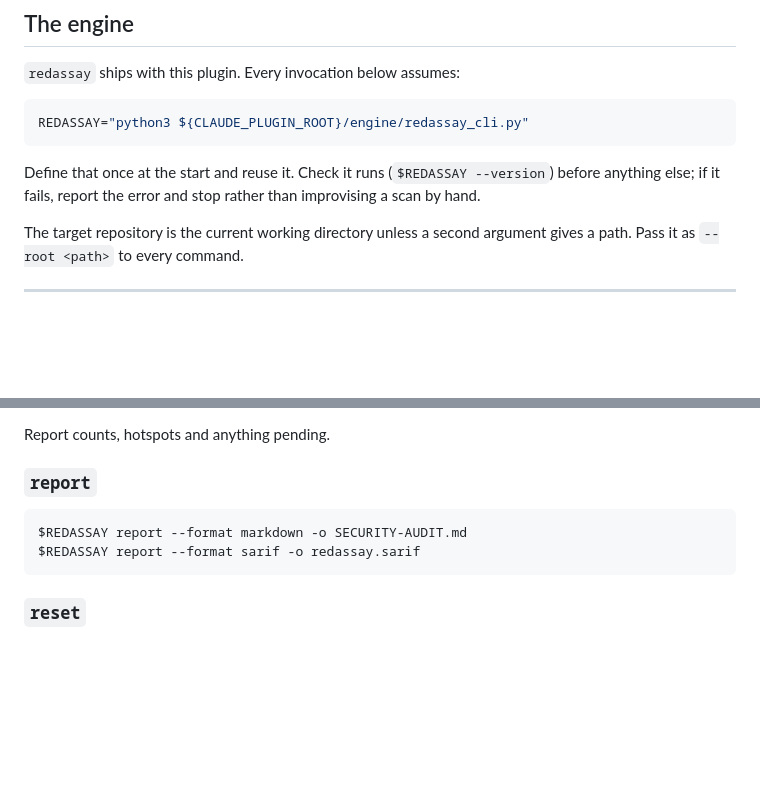
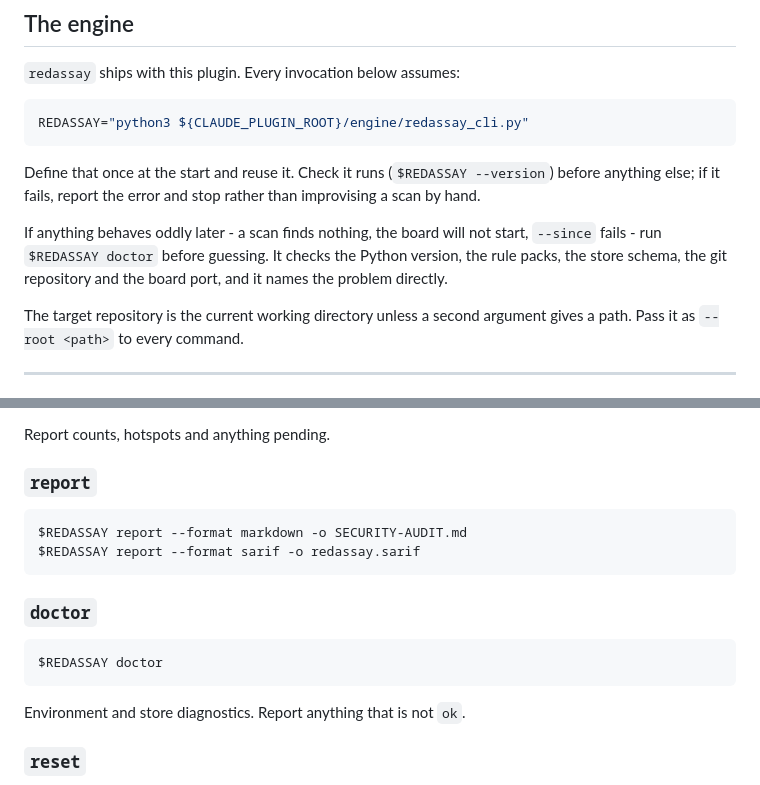
Before and after one commit to Himasnhu-AT/redassay-security-audit, a Markdown page: commands/redassay-security.md, 2 parts joined by grey strips. Rendered like a GitHub page; blank space fills up the shorter version.

Commit message:
docs(plugin): point the command at doctor when something misbehaves

````diff
--- a/commands/redassay-security.md
+++ b/commands/redassay-security.md
@@ -24,6 +24,11 @@ REDASSAY="python3 ${CLAUDE_PLUGIN_ROOT}/engine/redassay_cli.py"
 Define that once at the start and reuse it. Check it runs (`$REDASSAY --version`)
 before anything else; if it fails, report the error and stop rather than
 improvising a scan by hand.
+
+If anything behaves oddly later - a scan finds nothing, the board will not
+start, `--since` fails - run `$REDASSAY doctor` before guessing. It checks the
+Python version, the rule packs, the store schema, the git repository and the
+board port, and it names the problem directly.
 
 The target repository is the current working directory unless a second argument
 gives a path. Pass it as `--root <path>` to every command.
@@ -206,6 +211,12 @@ $REDASSAY report --format markdown -o SECURITY-AUDIT.md
 $REDASSAY report --format sarif -o redassay.sarif
 ```
 
+### `doctor`
+```bash
+$REDASSAY doctor
+```
+Environment and store diagnostics. Report anything that is not `ok`.
+
 ### `reset`
 Ask for confirmation, then delete `.redassay/`. This discards every dismissal
 and comment, so never do it without being asked explicitly.
````
